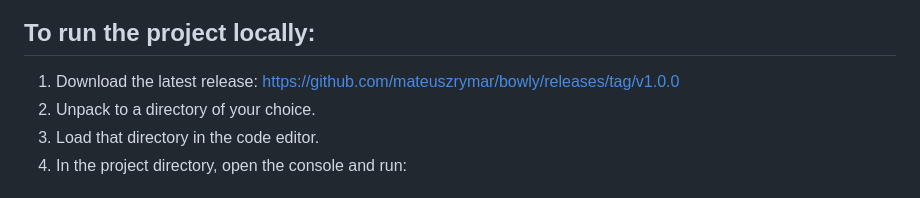
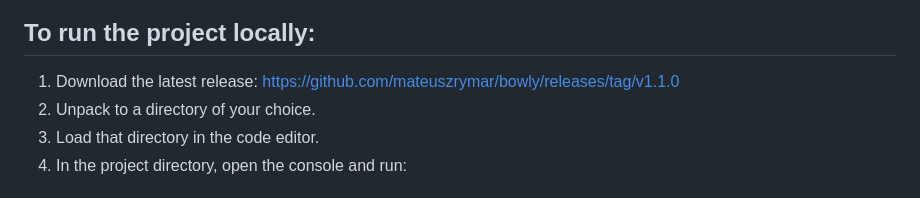
Before and after one commit to mateuszrymar/bowly, a Markdown page: README.md, the part around the change. Rendered like a GitHub page.

```diff
--- a/README.md
+++ b/README.md
@@ -3,7 +3,7 @@
 ![Bowly-thumbnail](https://user-images.githubusercontent.com/118372766/225638230-815590d7-27e7-4bbe-8c15-a87effa6961e.png)
 
 ## To run the project locally:
-  1. Download the latest release: https://github.com/mateuszrymar/bowly/releases/tag/v1.0.0
+  1. Download the latest release: https://github.com/mateuszrymar/bowly/releases/tag/v1.1.0
   2. Unpack to a directory of your choice.
   3. Load that directory in the code editor.
   4. In the project directory, open the console and run:
```
